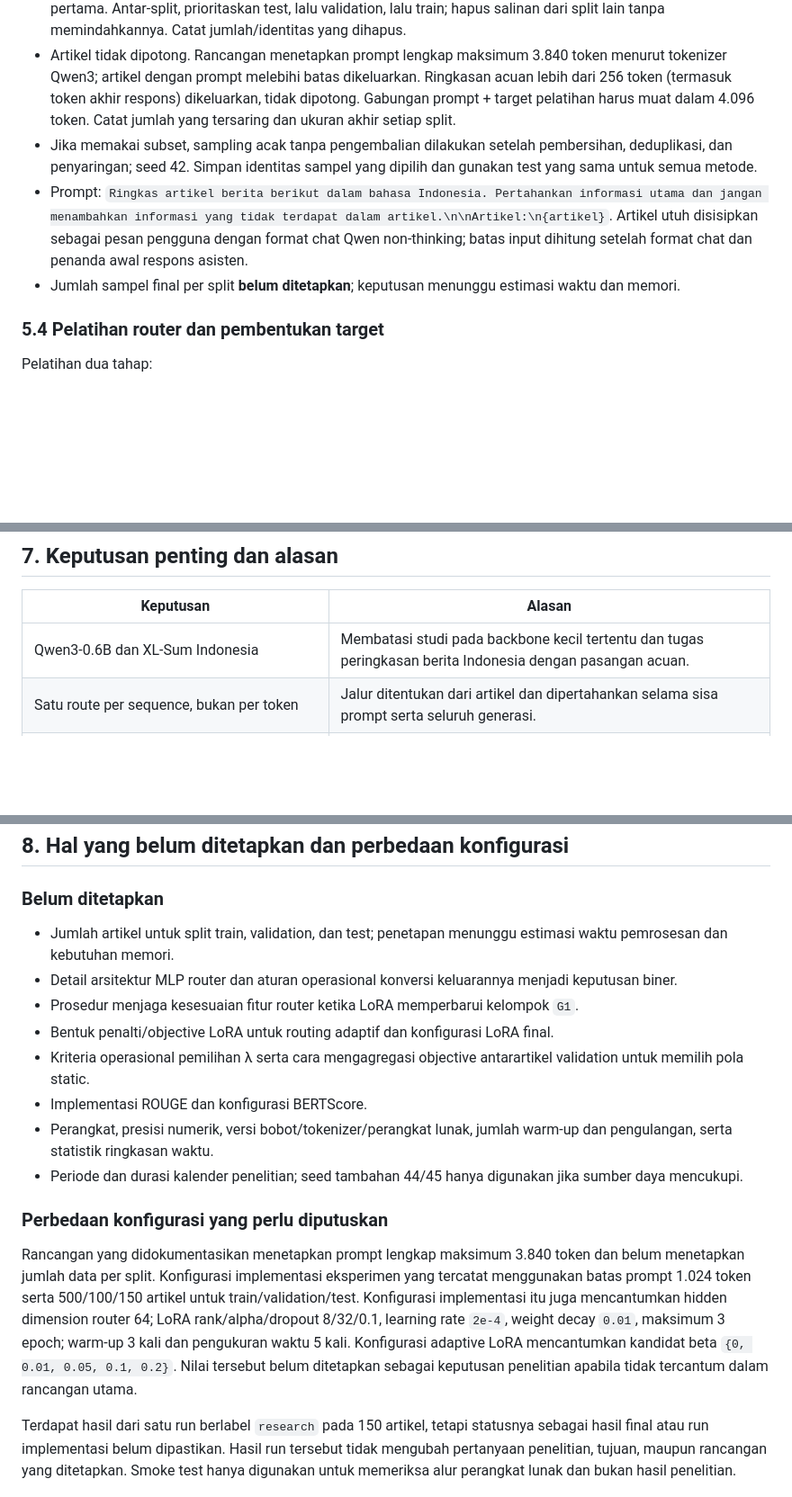
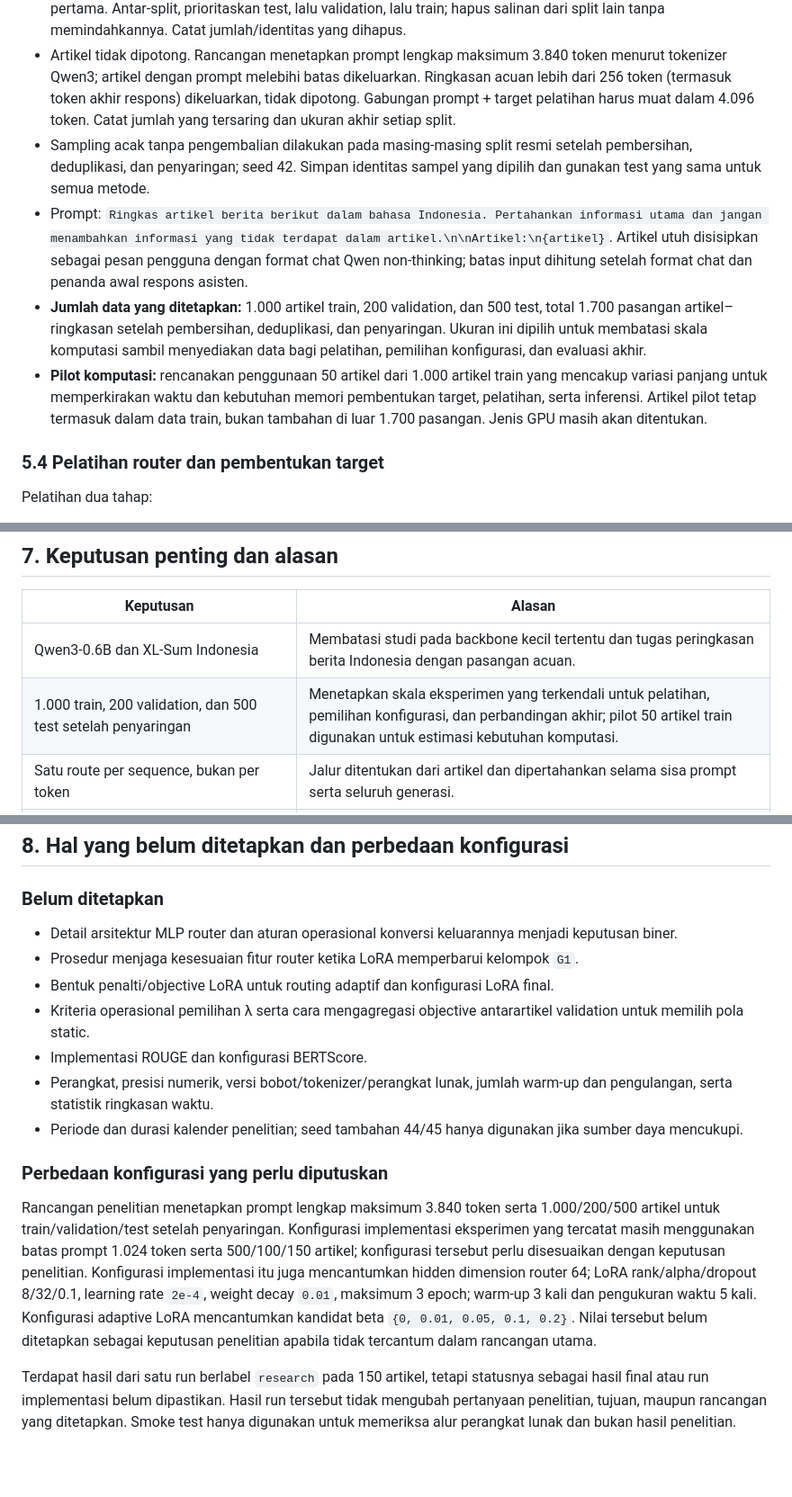
Before and after one commit to josephgreffenkomala/skripsi_joseph, a Markdown page: notes/dokumen-induk-penelitian.md, 3 parts joined by grey strips. Shown at 90% size. Rendered like a GitHub page; blank space fills up the shorter version.

Commit message:
docs: set research dataset sizes and compute pilot

```diff
--- a/notes/dokumen-induk-penelitian.md
+++ b/notes/dokumen-induk-penelitian.md
@@ -84,9 +84,10 @@ Setelah `G1`, fitur router adalah rata-rata hidden state token artikel. Token in
 - Bersihkan hanya spasi dan baris kosong di awal/akhir artikel serta ringkasan. Pertahankan kapitalisasi, tanda baca, spasi internal, dan isi lainnya. Buang pasangan jika salah satu teks kosong.
 - Duplikat artikel berarti teks sama persis setelah pembersihan. Dalam split sama, pertahankan kemunculan pertama. Antar-split, prioritaskan test, lalu validation, lalu train; hapus salinan dari split lain tanpa memindahkannya. Catat jumlah/identitas yang dihapus.
 - Artikel tidak dipotong. Rancangan menetapkan prompt lengkap maksimum 3.840 token menurut tokenizer Qwen3; artikel dengan prompt melebihi batas dikeluarkan. Ringkasan acuan lebih dari 256 token (termasuk token akhir respons) dikeluarkan, tidak dipotong. Gabungan prompt + target pelatihan harus muat dalam 4.096 token. Catat jumlah yang tersaring dan ukuran akhir setiap split.
-- Jika memakai subset, sampling acak tanpa pengembalian dilakukan setelah pembersihan, deduplikasi, dan penyaringan; seed 42. Simpan identitas sampel yang dipilih dan gunakan test yang sama untuk semua metode.
+- Sampling acak tanpa pengembalian dilakukan pada masing-masing split resmi setelah pembersihan, deduplikasi, dan penyaringan; seed 42. Simpan identitas sampel yang dipilih dan gunakan test yang sama untuk semua metode.
 - Prompt: `Ringkas artikel berita berikut dalam bahasa Indonesia. Pertahankan informasi utama dan jangan menambahkan informasi yang tidak terdapat dalam artikel.\n\nArtikel:\n{artikel}`. Artikel utuh disisipkan sebagai pesan pengguna dengan format chat Qwen non-thinking; batas input dihitung setelah format chat dan penanda awal respons asisten.
-- Jumlah sampel final per split **belum ditetapkan**; keputusan menunggu estimasi waktu dan memori.
+- **Jumlah data yang ditetapkan:** 1.000 artikel train, 200 validation, dan 500 test, total 1.700 pasangan artikel–ringkasan setelah pembersihan, deduplikasi, dan penyaringan. Ukuran ini dipilih untuk membatasi skala komputasi sambil menyediakan data bagi pelatihan, pemilihan konfigurasi, dan evaluasi akhir.
+- **Pilot komputasi:** rencanakan penggunaan 50 artikel dari 1.000 artikel train yang mencakup variasi panjang untuk memperkirakan waktu dan kebutuhan memori pembentukan target, pelatihan, serta inferensi. Artikel pilot tetap termasuk dalam data train, bukan tambahan di luar 1.700 pasangan. Jenis GPU masih akan ditentukan.
 
 ### 5.4 Pelatihan router dan pembentukan target
 
@@ -144,6 +145,7 @@ Static route dipilih dengan data validation menggunakan objective `J`, λ terpil
 | Keputusan | Alasan |
 |---|---|
 | Qwen3-0.6B dan XL-Sum Indonesia | Membatasi studi pada backbone kecil tertentu dan tugas peringkasan berita Indonesia dengan pasangan acuan. |
+| 1.000 train, 200 validation, dan 500 test setelah penyaringan | Menetapkan skala eksperimen yang terkendali untuk pelatihan, pemilihan konfigurasi, dan perbandingan akhir; pilot 50 artikel train digunakan untuk estimasi kebutuhan komputasi. |
 | Satu route per sequence, bukan per token | Jalur ditentukan dari artikel dan dipertahankan selama sisa prompt serta seluruh generasi. |
 | Tujuh kelompok berurutan, masing-masing empat lapisan; G1 dan G7 tetap aktif | Membatasi keputusan routing pada lima kelompok tengah; ini keputusan desain, bukan klaim kepentingan empiris kedua kelompok ujung. |
 | Representasi rata-rata token artikel selepas G1; abaikan instruksi/token khusus/padding | Membuat fitur router merepresentasikan artikel; reference tidak dipakai pada inferensi. |
@@ -158,7 +160,6 @@ Static route dipilih dengan data validation menggunakan objective `J`, λ terpil
 
 ### Belum ditetapkan
 
-- Jumlah artikel untuk split train, validation, dan test; penetapan menunggu estimasi waktu pemrosesan dan kebutuhan memori.
 - Detail arsitektur MLP router dan aturan operasional konversi keluarannya menjadi keputusan biner.
 - Prosedur menjaga kesesuaian fitur router ketika LoRA memperbarui kelompok `G1`.
 - Bentuk penalti/objective LoRA untuk routing adaptif dan konfigurasi LoRA final.
@@ -169,7 +170,7 @@ Static route dipilih dengan data validation menggunakan objective `J`, λ terpil
 
 ### Perbedaan konfigurasi yang perlu diputuskan
 
-Rancangan yang didokumentasikan menetapkan prompt lengkap maksimum 3.840 token dan belum menetapkan jumlah data per split. Konfigurasi implementasi eksperimen yang tercatat menggunakan batas prompt 1.024 token serta 500/100/150 artikel untuk train/validation/test. Konfigurasi implementasi itu juga mencantumkan hidden dimension router 64; LoRA rank/alpha/dropout 8/32/0.1, learning rate `2e-4`, weight decay `0.01`, maksimum 3 epoch; warm-up 3 kali dan pengukuran waktu 5 kali. Konfigurasi adaptive LoRA mencantumkan kandidat beta `{0, 0.01, 0.05, 0.1, 0.2}`. Nilai tersebut belum ditetapkan sebagai keputusan penelitian apabila tidak tercantum dalam rancangan utama.
+Rancangan penelitian menetapkan prompt lengkap maksimum 3.840 token serta 1.000/200/500 artikel untuk train/validation/test setelah penyaringan. Konfigurasi implementasi eksperimen yang tercatat masih menggunakan batas prompt 1.024 token serta 500/100/150 artikel; konfigurasi tersebut perlu disesuaikan dengan keputusan penelitian. Konfigurasi implementasi itu juga mencantumkan hidden dimension router 64; LoRA rank/alpha/dropout 8/32/0.1, learning rate `2e-4`, weight decay `0.01`, maksimum 3 epoch; warm-up 3 kali dan pengukuran waktu 5 kali. Konfigurasi adaptive LoRA mencantumkan kandidat beta `{0, 0.01, 0.05, 0.1, 0.2}`. Nilai tersebut belum ditetapkan sebagai keputusan penelitian apabila tidak tercantum dalam rancangan utama.
 
 Terdapat hasil dari satu run berlabel `research` pada 150 artikel, tetapi statusnya sebagai hasil final atau run implementasi belum dipastikan. Hasil run tersebut tidak mengubah pertanyaan penelitian, tujuan, maupun rancangan yang ditetapkan. Smoke test hanya digunakan untuk memeriksa alur perangkat lunak dan bukan hasil penelitian.
 
```
Also changed, not shown: notes/peta-argumen-bab-3.md (+3 -3 lines).
